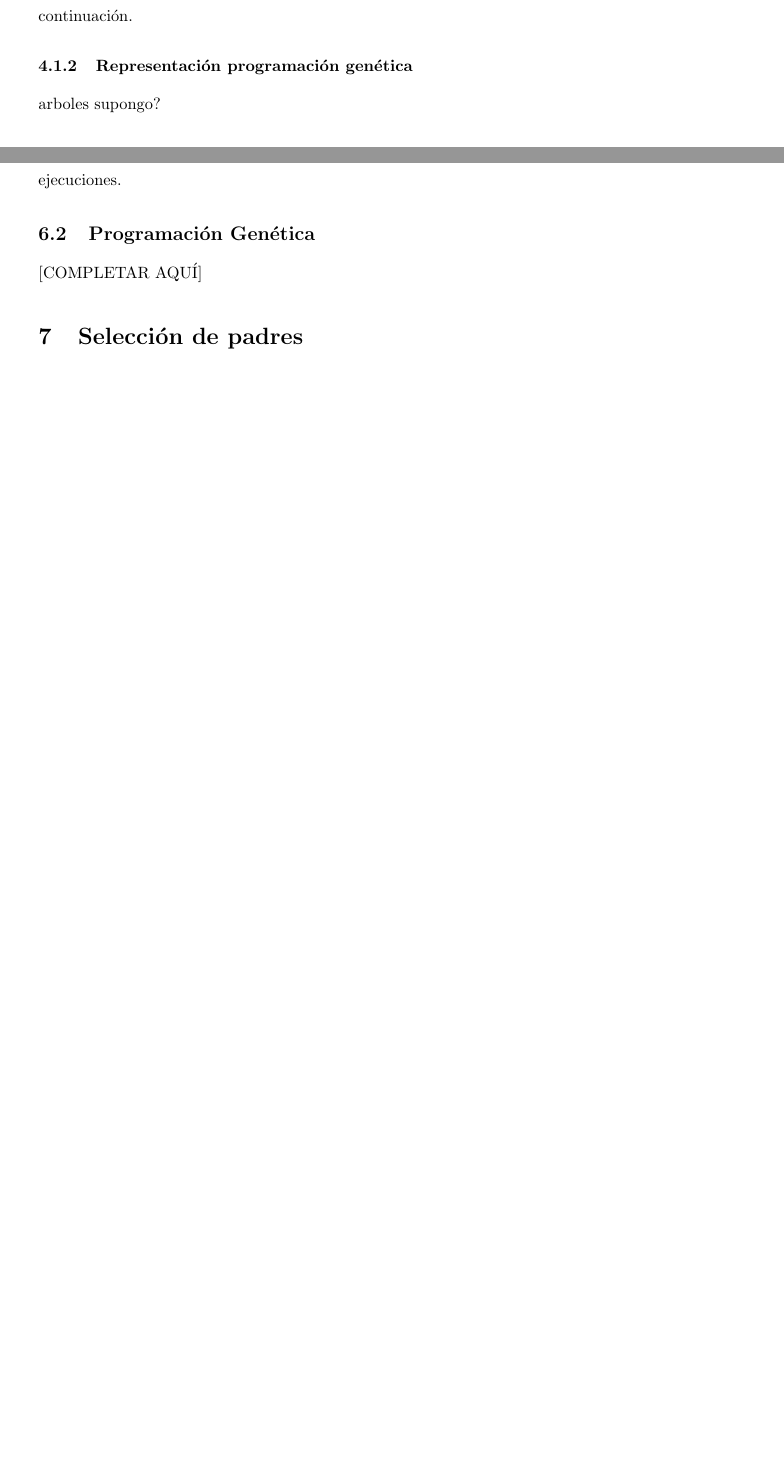
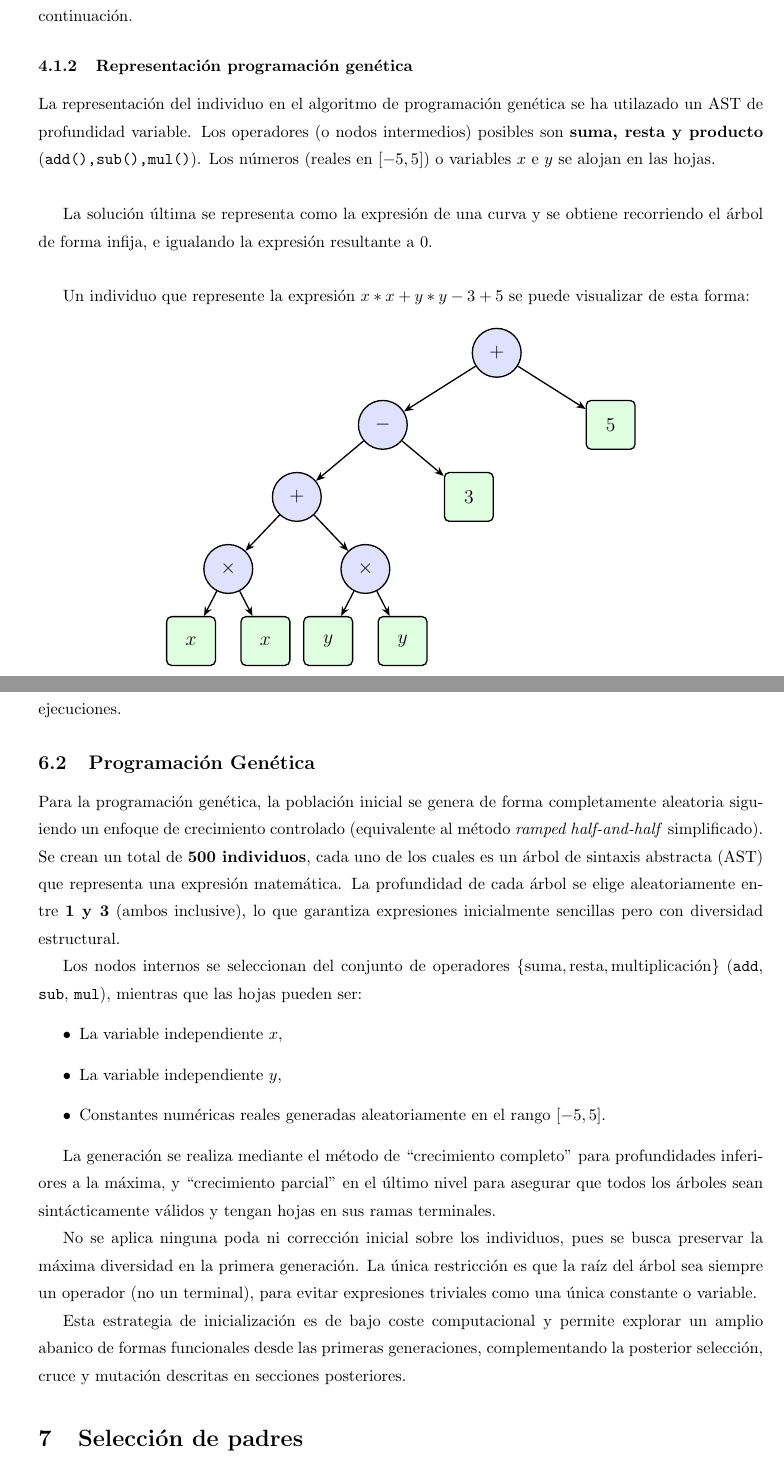
Before and after one commit to dextbrawl/Metaheuristicas, a LaTeX document (P3/Documentation/Practica3.tex): two parts of pages 5 and 7 of 19 before the commit and two parts of pages 5 and 9 of 21 after it, joined at a grey line, cut so that both start at the same text, the shorter picture padded with empty space. Compiled offline with pdfLaTeX.

Commit message:
finished docs

```diff
--- a/P3/Documentation/Practica3.tex
+++ b/P3/Documentation/Practica3.tex
@@ -188,7 +218,42 @@ podría ser (4, 8), que indica que los puntos asociados a ese par son: (points[4
 de todos los puntos del individuo (dispersión, tipos de puntos...), esto se detalla a continuación.
 
 \subsubsection{Representación programación genética}
-arboles supongo?
+
+La representación del individuo en el algoritmo de programación genética se ha utilazado un AST de profundidad variable. Los operadores (o nodos intermedios) posibles son \textbf{suma, resta y producto} (\texttt{add(),sub(),mul()}). Los números (reales en $[-5,5]$) o variables $x$ e $y$ se alojan en las hojas.\\
+
+La solución última se representa como la expresión de una curva y se obtiene recorriendo el árbol de forma infija, e igualando la expresión resultante a 0.\\
+
+Un individuo que represente la expresión $x*x+y*y-3+5$ se puede visualizar de esta forma:
+
+\vspace{0.1cm}
+\begin{center}
+\begin{tikzpicture}[
+  level distance=1.55cm,
+  edge from parent/.style={astedge},
+  level 1/.style={sibling distance=4.9cm},
+  level 2/.style={sibling distance=3.7cm},
+  level 3/.style={sibling distance=2.95cm},
+  level 4/.style={sibling distance=1.6cm}
+]
+
+\node[operator] (rootPlus) {$+$}
+  child { node[operator] (minus) {$-$}
+    child { node[operator] (sum) {$+$}
+      child { node[operator] (multiplyLeft) {$\times$}
+        child { node[operand] (xLeft) {$x$} }
+        child { node[operand] (xRight) {$x$} }
+      }
+      child { node[operator] (multiplyRight) {$\times$}
+        child { node[operand] (yLeft) {$y$} }
+        child { node[operand] (yRight) {$y$} }
+      }
+    }
+    child { node[operand] (three) {$3$} }
+  }
+  child { node[operand] (five) {$5$} };
+
+\end{tikzpicture}
+\end{center}
 
 
 \subsection{Función objetivo}
@@ -269,9 +362,20 @@ En general, aplicando estos principios, obtendremos unos resultados constatement
 
 \subsection{Programación Genética}
 
-[COMPLETAR AQUÍ]
+Para la programación genética, la población inicial se genera de forma completamente aleatoria siguiendo un enfoque de crecimiento controlado (equivalente al método \textit{ramped half-and-half} simplificado). Se crean un total de \textbf{500 individuos}, cada uno de los cuales es un árbol de sintaxis abstracta (AST) que representa una expresión matemática. La profundidad de cada árbol se elige aleatoriamente entre \textbf{1 y 3} (ambos inclusive), lo que garantiza expresiones inicialmente sencillas pero con diversidad estructural.
 
+Los nodos internos se seleccionan del conjunto de operadores $\{ \text{suma}, \text{resta}, \text{multiplicación} \}$ (\texttt{add}, \texttt{sub}, \texttt{mul}), mientras que las hojas pueden ser:
+\begin{itemize}
+    \item La variable independiente $x$,
+    \item La variable independiente $y$,
+    \item Constantes numéricas reales generadas aleatoriamente en el rango $[-5, 5]$.
+\end{itemize}
 
+La generación se realiza mediante el método de ``crecimiento completo'' para profundidades inferiores a la máxima, y ``crecimiento parcial'' en el último nivel para asegurar que todos los árboles sean sintácticamente válidos y tengan hojas en sus ramas terminales.
+
+No se aplica ninguna poda ni corrección inicial sobre los individuos, pues se busca preservar la máxima diversidad en la primera generación. La única restricción es que la raíz del árbol sea siempre un operador (no un terminal), para evitar expresiones triviales como una única constante o variable.
+
+Esta estrategia de inicialización es de bajo coste computacional y permite explorar un amplio abanico de formas funcionales desde las primeras generaciones, complementando la posterior selección, cruce y mutación descritas en secciones posteriores.
 
 \section{Selección de padres}
 Para elegir los padres de la población, se sigue la selección por torneo, en la cual se escogen
```
Also changed, not shown: P3/Documentation/Practica3.pdf, P3/Documentation/Practica3.tex (58 more changed lines), 1 other file.
